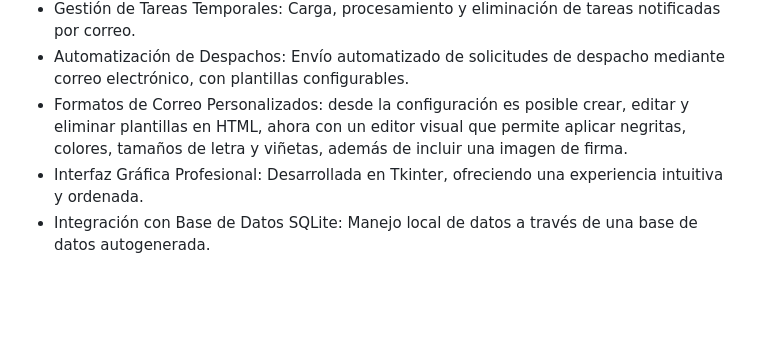
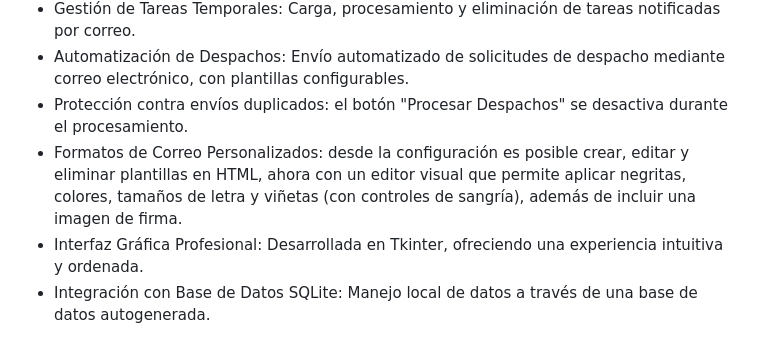
Before and after one commit to eslay07/GestorCompras, a Markdown page: README.md, the part around the change. Drawn GitHub-style; blank space fills up the shorter version.

Commit message:
Clarify new email features in README

```diff
--- a/README.md
+++ b/README.md
@@ -16,7 +16,8 @@ GestorCompras - Versión Preliminar
  - Configuración de Asignaciones: Asignación única de personas a departamentos.
  - Gestión de Tareas Temporales: Carga, procesamiento y eliminación de tareas notificadas por correo.
 - Automatización de Despachos: Envío automatizado de solicitudes de despacho mediante correo electrónico, con plantillas configurables.
-- Formatos de Correo Personalizados: desde la configuración es posible crear, editar y eliminar plantillas en HTML, ahora con un editor visual que permite aplicar negritas, colores, tamaños de letra y viñetas, además de incluir una imagen de firma.
+- Protección contra envíos duplicados: el botón "Procesar Despachos" se desactiva durante el procesamiento.
+- Formatos de Correo Personalizados: desde la configuración es posible crear, editar y eliminar plantillas en HTML, ahora con un editor visual que permite aplicar negritas, colores, tamaños de letra y viñetas (con controles de sangría), además de incluir una imagen de firma.
  - Interfaz Gráfica Profesional: Desarrollada en Tkinter, ofreciendo una experiencia intuitiva y ordenada.
  - Integración con Base de Datos SQLite: Manejo local de datos a través de una base de datos autogenerada.
 
```
